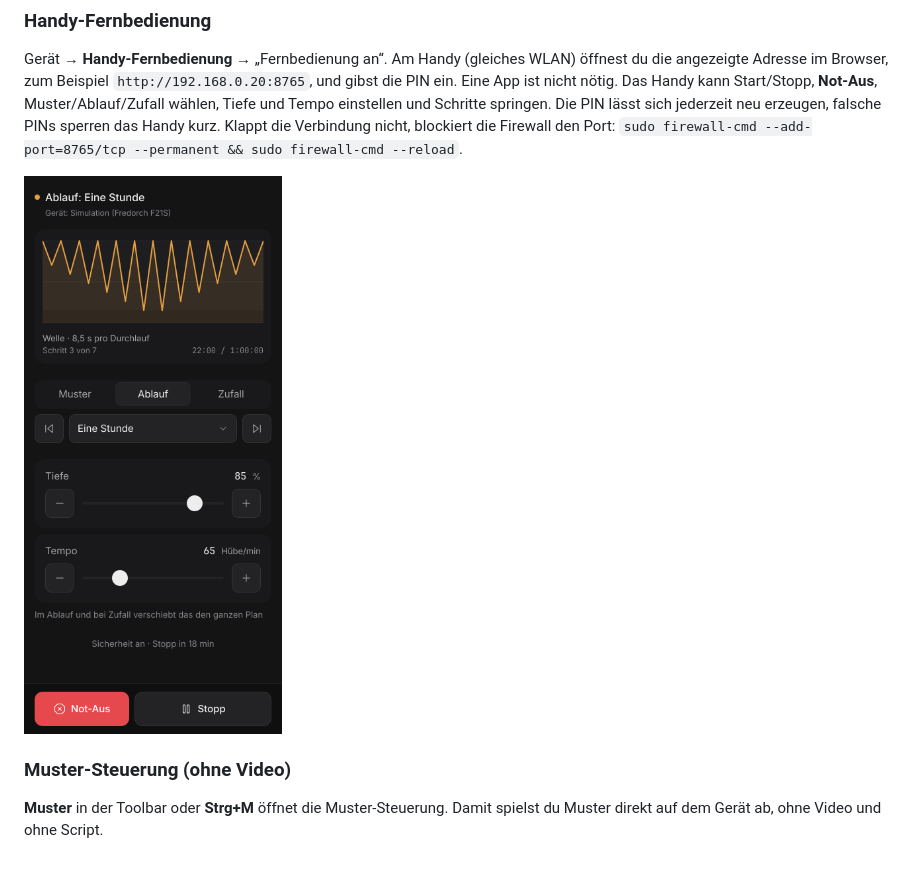
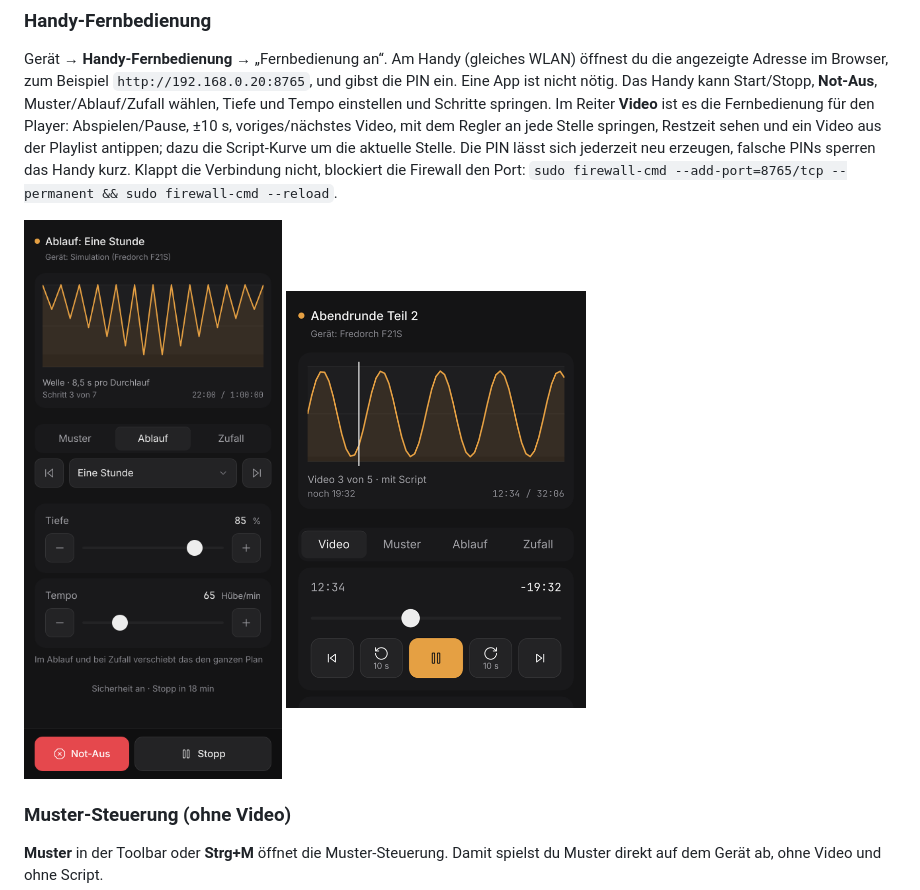
Before and after one commit to conty1337/Video-to-funscript-Generator, a Markdown page: README.md, the part around the change. GitHub-like rendering; pictures changed too: docs/remote-video.png (added); blank space fills up the shorter version.

```diff
--- a/README.md
+++ b/README.md
@@ -323,12 +323,15 @@ Gerät → **Handy-Fernbedienung** → „Fernbedienung an“. Am Handy (gleiche
 öffnest du die angezeigte Adresse im Browser, zum Beispiel
 `http://192.168.0.20:8765`, und gibst die PIN ein. Eine App ist nicht nötig. Das
 Handy kann Start/Stopp, **Not-Aus**, Muster/Ablauf/Zufall wählen, Tiefe und
-Tempo einstellen und Schritte springen. Die PIN lässt sich jederzeit neu
+Tempo einstellen und Schritte springen. Im Reiter **Video** ist es die
+Fernbedienung für den Player: Abspielen/Pause, ±10 s, voriges/nächstes Video,
+mit dem Regler an jede Stelle springen, Restzeit sehen und ein Video aus der
+Playlist antippen; dazu die Script-Kurve um die aktuelle Stelle. Die PIN lässt sich jederzeit neu
 erzeugen, falsche PINs sperren das Handy kurz. Klappt die Verbindung nicht,
 blockiert die Firewall den Port:
 `sudo firewall-cmd --add-port=8765/tcp --permanent && sudo firewall-cmd --reload`.
 
-<img src="docs/remote.png" alt="Handy-Fernbedienung" width="300">
+<img src="docs/remote.png" alt="Handy-Fernbedienung" width="300"> <img src="docs/remote-video.png" alt="Handy als Video-Fernbedienung" width="300">
 
 ### Muster-Steuerung (ohne Video)
 
```
Also changed, not shown: docs/anleitung.md (+1 -0 lines), 3 other files.
